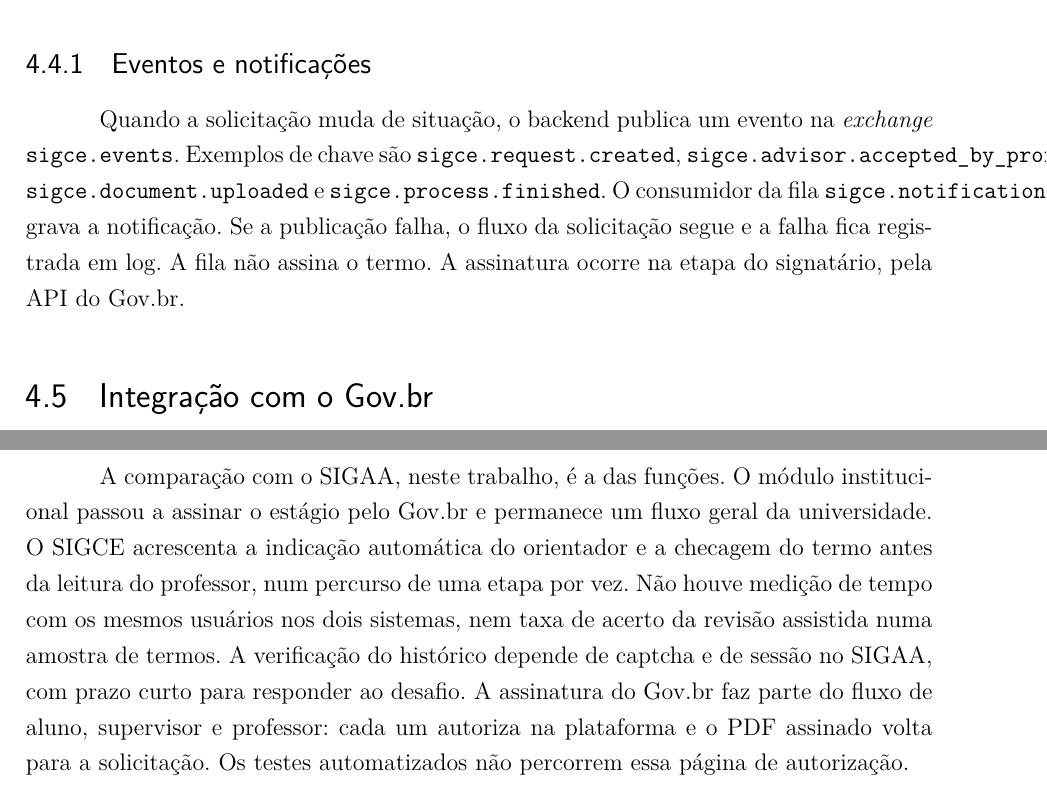
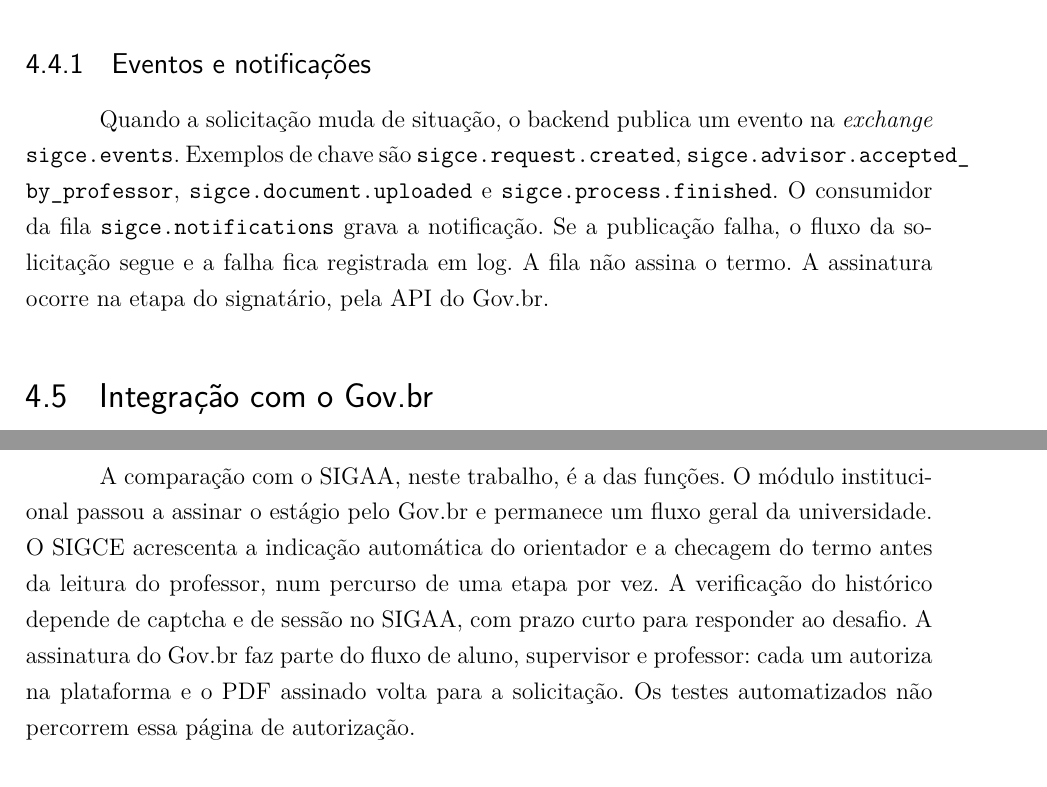
Before and after one commit to Alef012/TCC_doc, a LaTeX thesis (latex/tcc.tex, which reads latex/editaveis/desenvolvimento.tex, latex/editaveis/resultados.tex): two parts of pages 35 and 43 of 48, joined at a grey line, cut so that both start at the same text. Compiled offline with pdfLaTeX.

Commit message:
doc: reorganiza subsection eventos e notificacoes

```diff
--- a/latex/editaveis/desenvolvimento.tex
+++ b/latex/editaveis/desenvolvimento.tex
@@ -99,7 +99,7 @@ A implementação usa a seguinte base:
 
 \subsection{Eventos e notificações}
 
-Quando a solicitação muda de situação, o backend publica um evento na \textit{exchange} \texttt{sigce.events}. Exemplos de chave são \texttt{sigce.request.created}, \texttt{sigce.advisor.accepted\_by\_professor}, \texttt{sigce.document.uploaded} e \texttt{sigce.process.finished}. O consumidor da fila \texttt{sigce.notifications} grava a notificação. Se a publicação falha, o fluxo da solicitação segue e a falha fica registrada em log. A fila não assina o termo. A assinatura ocorre na etapa do signatário, pela API do Gov.br.
+Quando a solicitação muda de situação, o backend publica um evento na \textit{exchange} \texttt{sigce.\allowbreak events}. Exemplos de chave são \texttt{sigce.\allowbreak request.\allowbreak created}, \texttt{sigce.\allowbreak advisor.\allowbreak accepted\_\allowbreak by\_\allowbreak professor}, \texttt{sigce.\allowbreak document.\allowbreak uploaded} e \texttt{sigce.\allowbreak process.\allowbreak finished}. O consumidor da fila \texttt{sigce.\allowbreak notifications} grava a notificação. Se a publicação falha, o fluxo da solicitação segue e a falha fica registrada em log. A fila não assina o termo. A assinatura ocorre na etapa do signatário, pela API do Gov.br.
 
 \section{Integração com o Gov.br}
 
--- a/latex/editaveis/resultados.tex
+++ b/latex/editaveis/resultados.tex
@@ -79,4 +79,4 @@ O professor recebe o termo só depois do envio. A Figura~\ref{fig:print-professo
 
 As regras de sorteio, de revisão por papel e de etapas da interface possuem testes de unidade. O roteiro Selenium percorre o fluxo da aplicação no navegador, e o plano JMeter descreve uma carga contra a API local. Esses testes sustentam que as regras codificadas se comportam como o especificado nos casos cobertos.
 
-A comparação com o SIGAA, neste trabalho, é a das funções. O módulo institucional passou a assinar o estágio pelo Gov.br e permanece um fluxo geral da universidade. O SIGCE acrescenta a indicação automática do orientador e a checagem do termo antes da leitura do professor, num percurso de uma etapa por vez. Não houve medição de tempo com os mesmos usuários nos dois sistemas, nem taxa de acerto da revisão assistida numa amostra de termos. A verificação do histórico depende de captcha e de sessão no SIGAA, com prazo curto para responder ao desafio. A assinatura do Gov.br faz parte do fluxo de aluno, supervisor e professor: cada um autoriza na plataforma e o PDF assinado volta para a solicitação. Os testes automatizados não percorrem essa página de autorização.
+A comparação com o SIGAA, neste trabalho, é a das funções. O módulo institucional passou a assinar o estágio pelo Gov.br e permanece um fluxo geral da universidade. O SIGCE acrescenta a indicação automática do orientador e a checagem do termo antes da leitura do professor, num percurso de uma etapa por vez. A verificação do histórico depende de captcha e de sessão no SIGAA, com prazo curto para responder ao desafio. A assinatura do Gov.br faz parte do fluxo de aluno, supervisor e professor: cada um autoriza na plataforma e o PDF assinado volta para a solicitação. Os testes automatizados não percorrem essa página de autorização.
```
